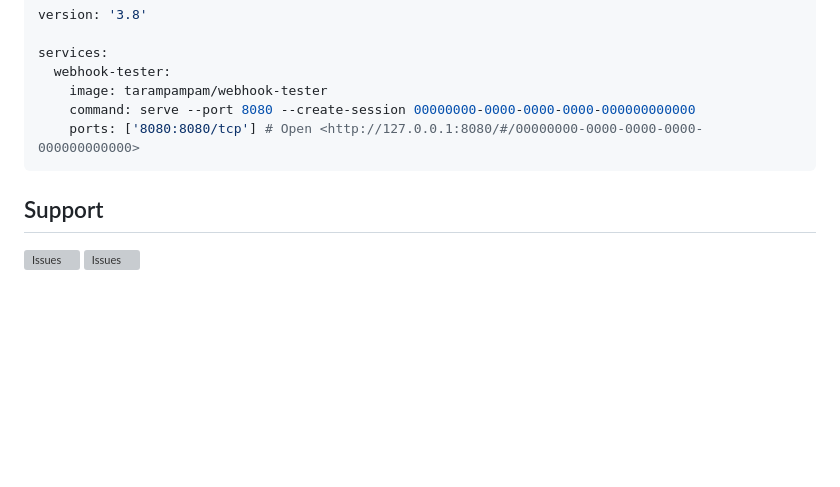
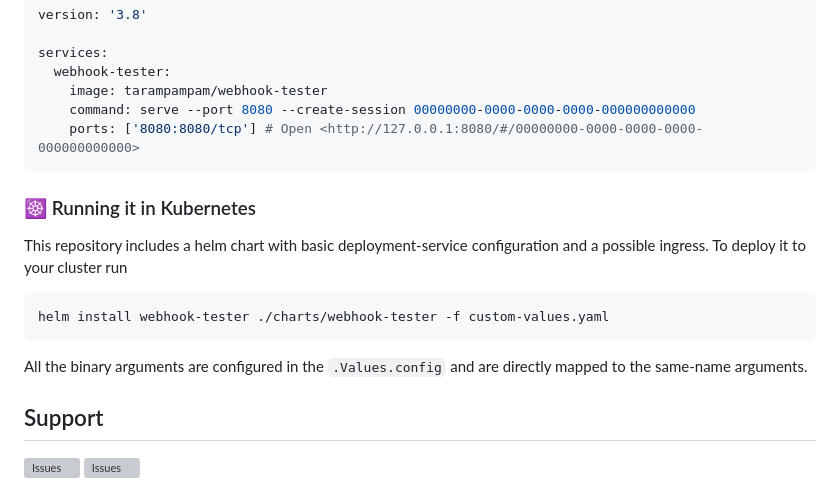
Before and after one commit to tarampampam/webhook-tester, a Markdown page: README.md, the part around the change. Rendered like a GitHub page; blank space fills up the shorter version; grey boxes are pictures that could not be loaded.

Commit message:
Add kubernetes readme section

````diff
--- a/README.md
+++ b/README.md
@@ -187,6 +187,16 @@ services:
     ports: ['8080:8080/tcp'] # Open <http://127.0.0.1:8080/#/00000000-0000-0000-0000-000000000000>
 ```
 
+### ☸️ Running it in Kubernetes
+
+This repository includes a helm chart with basic deployment-service configuration and a possible ingress. To deploy it to your cluster run
+
+```shell
+helm install webhook-tester ./charts/webhook-tester -f custom-values.yaml
+```
+
+All the binary arguments are configured in the `.Values.config` and are directly mapped to the same-name arguments.
+
 ## Support
 
 [![Issues][badge_issues]][link_issues]
````
